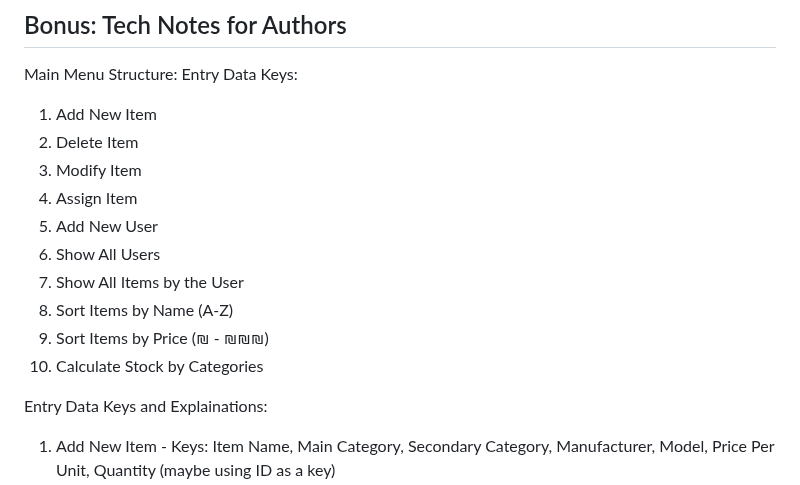
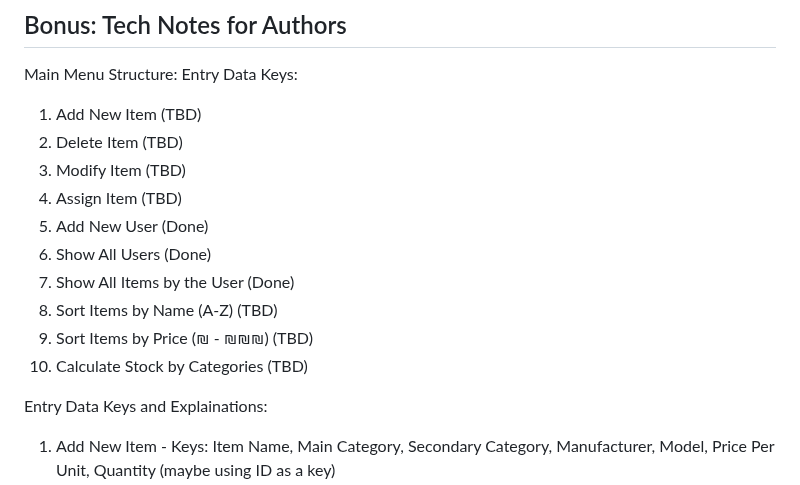
Before and after one commit to ArtiomKrits92/it-asset-management, a Markdown page: README.md, the part around the change. GitHub-like rendering.

Commit message:
Updated actual status of structured main menu functions development based on the code skeleton recent changes made

```diff
--- a/README.md
+++ b/README.md
@@ -62,16 +62,16 @@ If you have any feedback, feel free to contact us via email:
 ## Bonus: Tech Notes for Authors
 Main Menu Structure:
 Entry Data Keys:
-1. Add New Item
-2. Delete Item
-3. Modify Item
-4. Assign Item
-5. Add New User
-6. Show All Users
-7. Show All Items by the User
-8. Sort Items by Name (A-Z)
-9. Sort Items by Price (₪ - ₪₪₪)
-0. Calculate Stock by Categories
+1. Add New Item (TBD)
+2. Delete Item (TBD)
+3. Modify Item (TBD)
+4. Assign Item (TBD)
+5. Add New User (Done)
+6. Show All Users (Done)
+7. Show All Items by the User (Done)
+8. Sort Items by Name (A-Z) (TBD)
+9. Sort Items by Price (₪ - ₪₪₪) (TBD)
+0. Calculate Stock by Categories (TBD)
 
 Entry Data Keys and Explainations:
 1. Add New Item - Keys: Item Name, Main Category, Secondary Category, Manufacturer, Model, Price Per Unit, Quantity (maybe using ID as a key)
```
